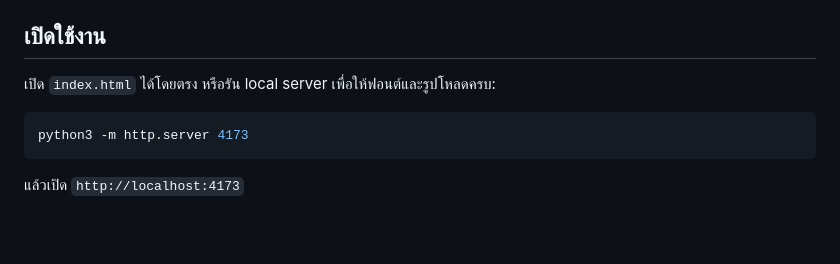
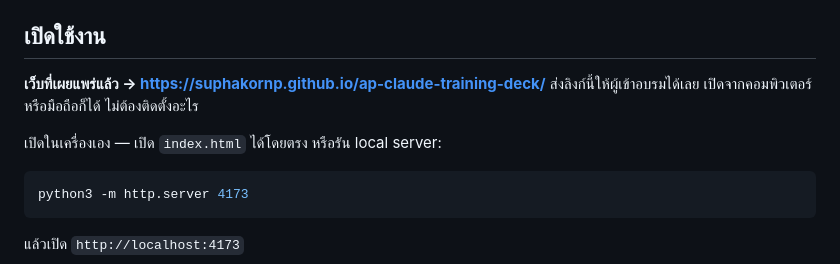
Before and after one commit to SuphakornP/ap-claude-training-deck, a Markdown page: README.md, the part around the change. Rendered like a GitHub page; blank space fills up the shorter version.

Commit message:
docs: เพิ่มลิงก์เว็บที่เผยแพร่แล้วใน README
Co-Authored-By: Claude Opus 5 <noreply@anthropic.com>

````diff
--- a/README.md
+++ b/README.md
@@ -8,7 +8,10 @@ Design ตาม pattern ของ deck องค์กร AP (`references/Snowf
 
 ## เปิดใช้งาน
 
-เปิด `index.html` ได้โดยตรง หรือรัน local server เพื่อให้ฟอนต์และรูปโหลดครบ:
+**เว็บที่เผยแพร่แล้ว → https://suphakornp.github.io/ap-claude-training-deck/**
+ส่งลิงก์นี้ให้ผู้เข้าอบรมได้เลย เปิดจากคอมพิวเตอร์หรือมือถือก็ได้ ไม่ต้องติดตั้งอะไร
+
+เปิดในเครื่องเอง — เปิด `index.html` ได้โดยตรง หรือรัน local server:
 
 ```bash
 python3 -m http.server 4173
````
